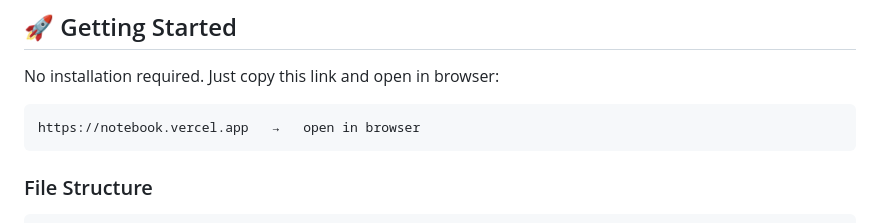
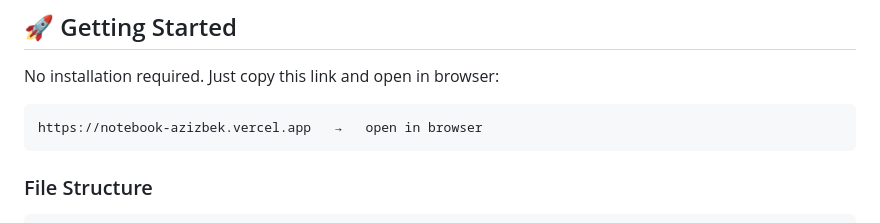
Before and after one commit to Azizbek432/Notebook, a Markdown page: README.md, the part around the change. Rendered like a GitHub page.

Commit message:
Update link to new notebook URL

````diff
--- a/README.md
+++ b/README.md
@@ -27,7 +27,7 @@ Notebook is a simple and convenient note-taking app. Quickly and easily write do
 No installation required. Just copy this link and open in browser:
 
 ```
-https://notebook.vercel.app   →   open in browser
+https://notebook-azizbek.vercel.app   →   open in browser
 ```
 
 ### File Structure
````
